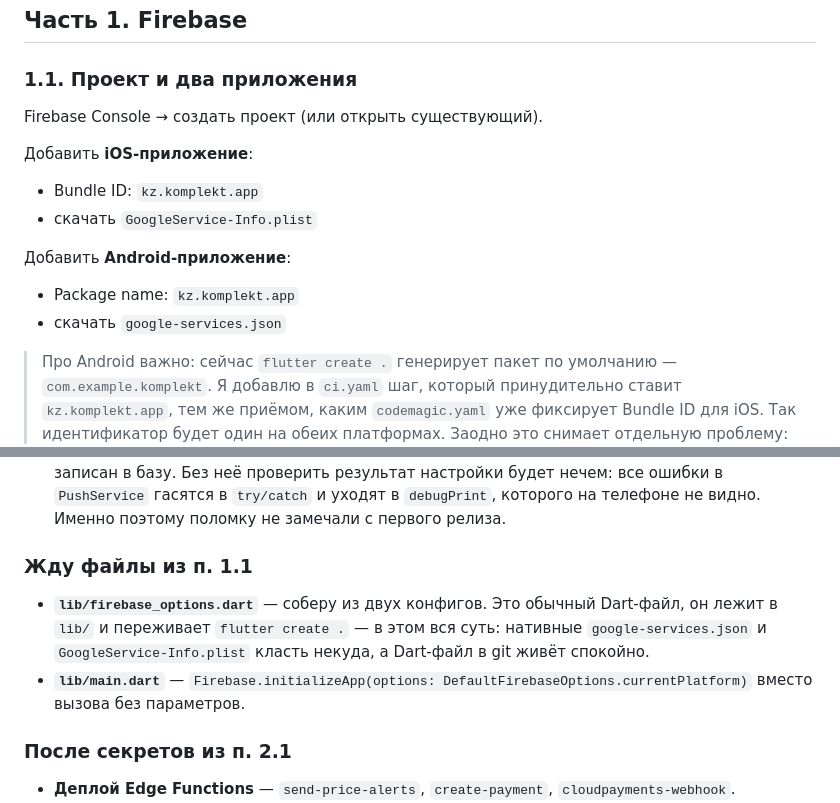
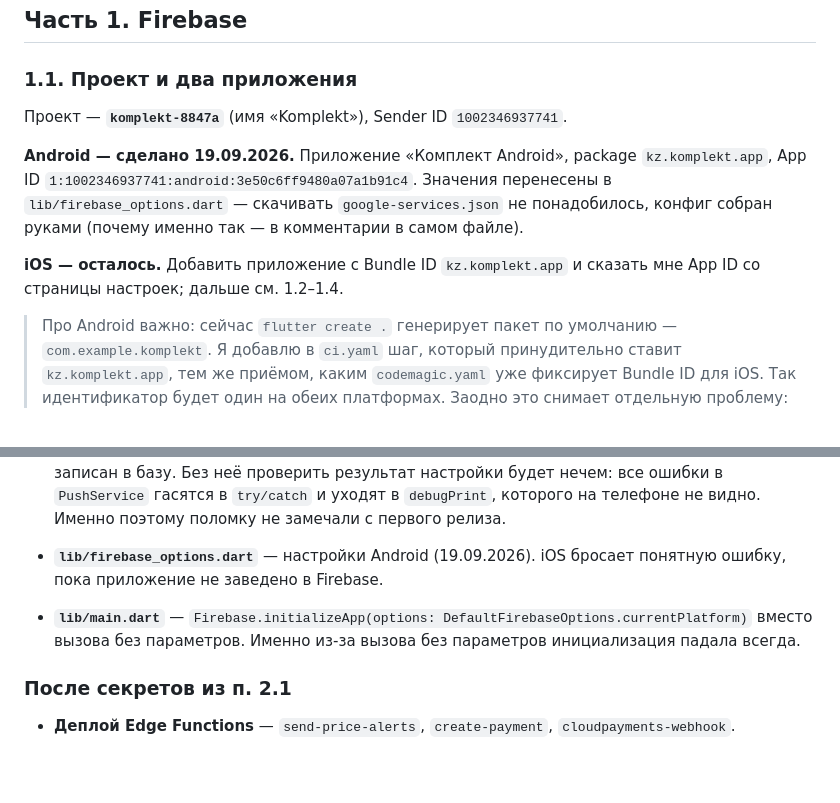
Before and after one commit to abelkz/-komplekt-app2, a Markdown page: ПУШИ_И_ФУНКЦИИ.md, 2 parts joined by grey strips. Rendered like a GitHub page; blank space fills up the shorter version.

Commit message:
Инструкция: Android-часть Firebase закрыта

```diff
--- a/ПУШИ_И_ФУНКЦИИ.md
+++ b/ПУШИ_И_ФУНКЦИИ.md
@@ -40,15 +40,17 @@ CI-скрипт их не создаёт. Папки `android/` и `ios/` в git
 
 ### 1.1. Проект и два приложения
 
-Firebase Console → создать проект (или открыть существующий).
+Проект — **`komplekt-8847a`** (имя «Komplekt»), Sender ID `1002346937741`.
 
-Добавить **iOS-приложение**:
-- Bundle ID: `kz.komplekt.app`
-- скачать `GoogleService-Info.plist`
+**Android — сделано 19.09.2026.** Приложение «Комплект Android»,
+package `kz.komplekt.app`, App ID
+`1:1002346937741:android:3e50c6ff9480a07a1b91c4`. Значения перенесены
+в `lib/firebase_options.dart` — скачивать `google-services.json` не
+понадобилось, конфиг собран руками (почему именно так — в комментарии
+в самом файле).
 
-Добавить **Android-приложение**:
-- Package name: `kz.komplekt.app`
-- скачать `google-services.json`
+**iOS — осталось.** Добавить приложение с Bundle ID `kz.komplekt.app`
+и сказать мне App ID со страницы настроек; дальше см. 1.2–1.4.
 
 > Про Android важно: сейчас `flutter create .` генерирует пакет по
 > умолчанию — `com.example.komplekt`. Я добавлю в `ci.yaml` шаг, который
@@ -184,14 +186,11 @@ Supabase → Settings → Subscription.
   в `try/catch` и уходят в `debugPrint`, которого на телефоне не видно.
   Именно поэтому поломку не замечали с первого релиза.
 
-### Жду файлы из п. 1.1
-
-- **`lib/firebase_options.dart`** — соберу из двух конфигов. Это обычный
-  Dart-файл, он лежит в `lib/` и переживает `flutter create .` — в этом
-  вся суть: нативные `google-services.json` и `GoogleService-Info.plist`
-  класть некуда, а Dart-файл в git живёт спокойно.
+- **`lib/firebase_options.dart`** — настройки Android (19.09.2026).
+  iOS бросает понятную ошибку, пока приложение не заведено в Firebase.
 - **`lib/main.dart`** — `Firebase.initializeApp(options:
   DefaultFirebaseOptions.currentPlatform)` вместо вызова без параметров.
+  Именно из-за вызова без параметров инициализация падала всегда.
 
 ### После секретов из п. 2.1
 
```
